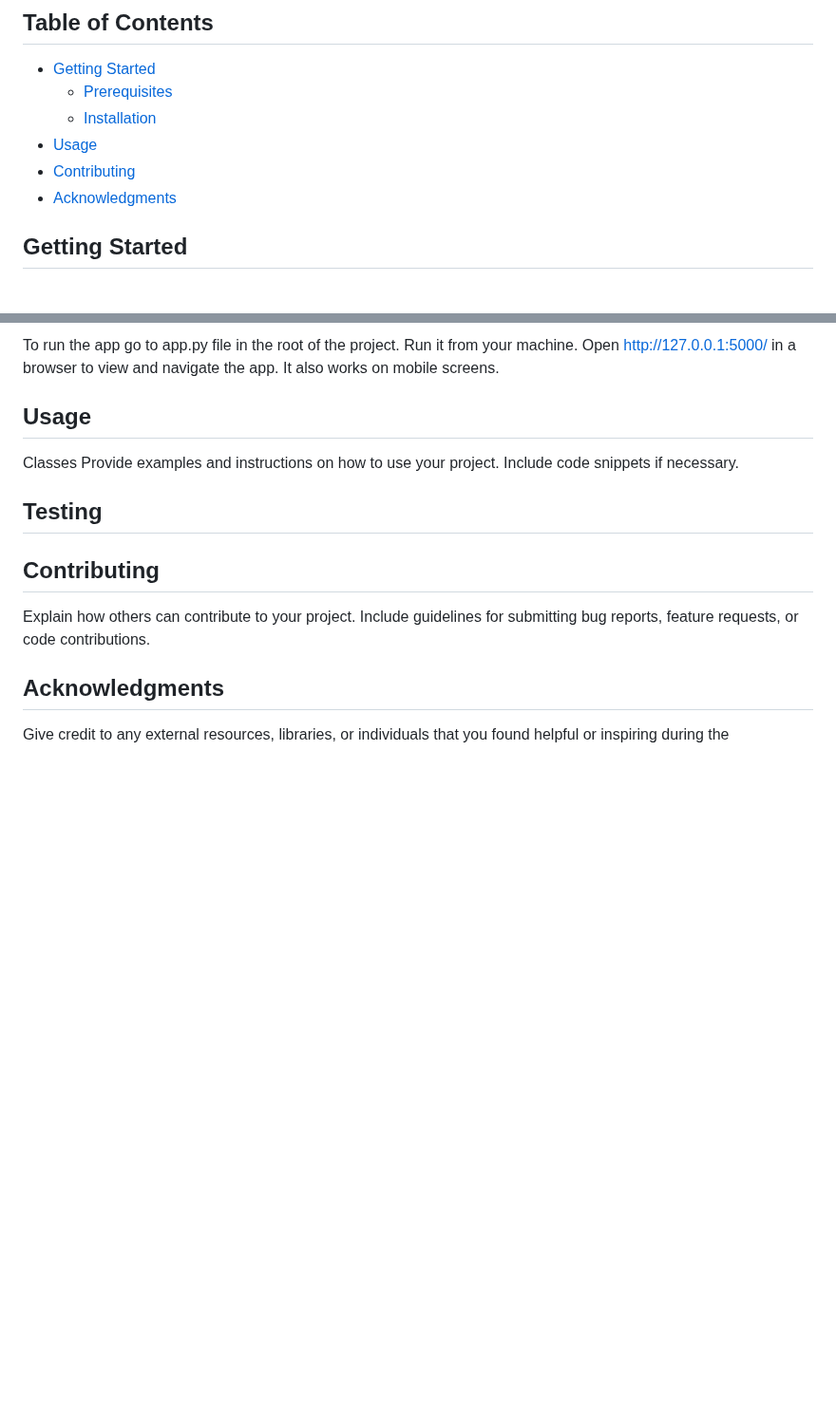
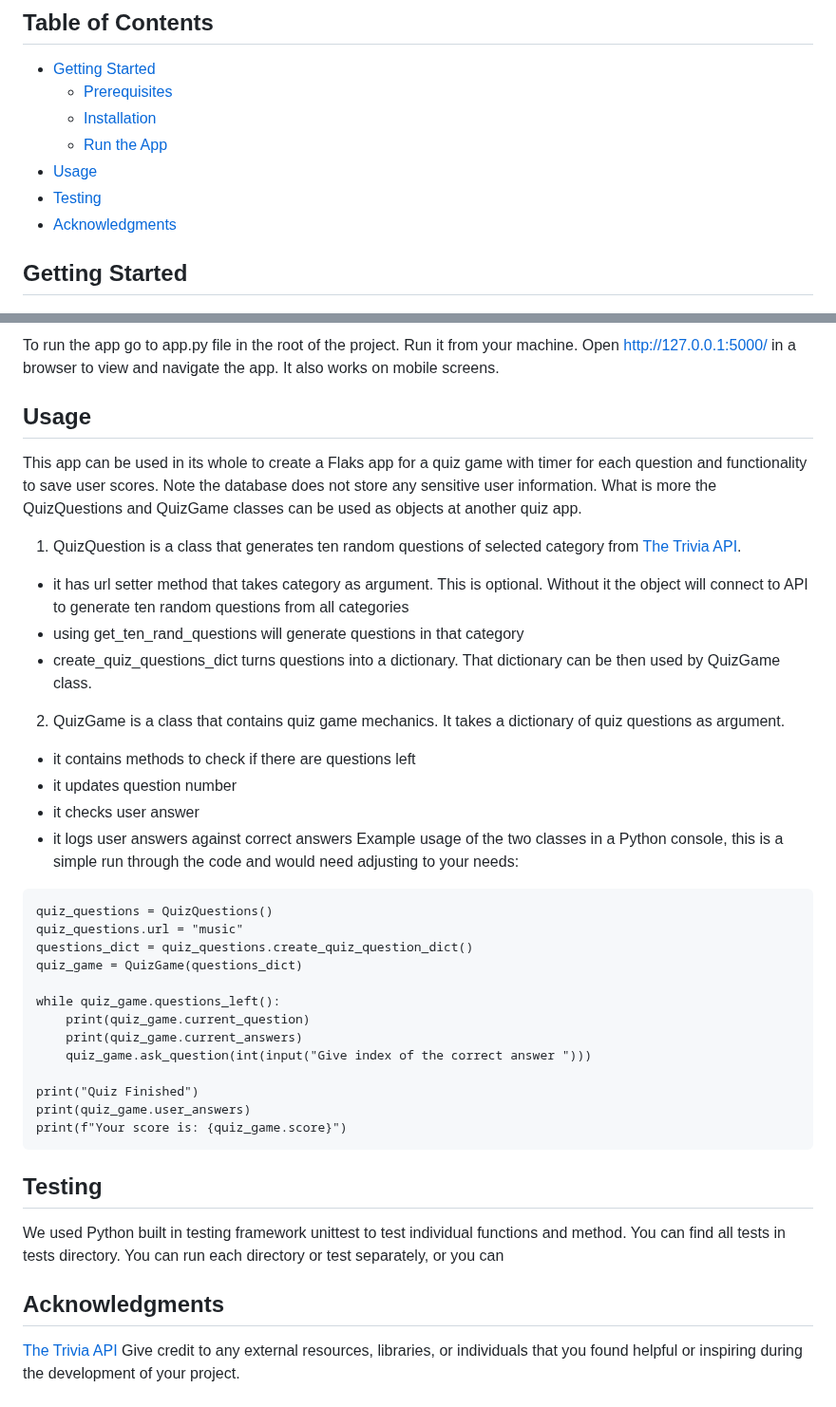
Before and after one commit to ak-run/lets-get-quizzical, a Markdown page: README.md, 2 parts joined by grey strips. Shown at 95% size. Rendered like a GitHub page; blank space fills up the shorter version.

Commit message:
descirbed usage

````diff
--- a/README.md
+++ b/README.md
@@ -7,8 +7,9 @@ Short description or tagline of your project.
 - [Getting Started](#getting-started)
   - [Prerequisites](#prerequisites)
   - [Installation](#installation)
+  - [Run the App](#run-the-app)
 - [Usage](#usage)
-- [Contributing](#contributing)
+- [Testing](#testing)
 - [Acknowledgments](#acknowledgments)
 
 ## Getting Started
@@ -62,15 +63,38 @@ Once you do that the app will be able to connect to your database.
 To run the app go to app.py file in the root of the project. Run it from your machine. Open http://127.0.0.1:5000/ in a browser to view and navigate the app. It also works on mobile screens.
 
 ## Usage
-Classes
-Provide examples and instructions on how to use your project. Include code snippets if necessary.
+This app can be used in its whole to create a Flaks app for a quiz game with timer for each question and functionality to save user scores. Note the database does not store any sensitive user information.
+What is more the QuizQuestions and QuizGame classes can be used as objects at another quiz app.
+1. QuizQuestion is a class that generates ten random questions of selected category from [The Trivia API](https://the-trivia-api.com/).
+- it has url setter method that takes category as argument. This is optional. Without it the object will connect to API to generate ten random questions from all categories
+- using get_ten_rand_questions will generate questions in that category
+- create_quiz_questions_dict turns questions into a dictionary. That dictionary can be then used by QuizGame class.
+2. QuizGame is a class that contains quiz game mechanics. It takes a dictionary of quiz questions as argument.
+- it contains methods to check if there are questions left
+- it updates question number
+- it checks user answer
+- it logs user answers against correct answers
+Example usage of the two classes in a Python console, this is a simple run through the code and would need adjusting to your needs:
+```
+quiz_questions = QuizQuestions()
+quiz_questions.url = "music"
+questions_dict = quiz_questions.create_quiz_question_dict()
+quiz_game = QuizGame(questions_dict)
+
+while quiz_game.questions_left():
+    print(quiz_game.current_question)
+    print(quiz_game.current_answers)
+    quiz_game.ask_question(int(input("Give index of the correct answer ")))
+
+print("Quiz Finished")
+print(quiz_game.user_answers)
+print(f"Your score is: {quiz_game.score}")
+```
 
 ## Testing
+We used Python built in testing framework unittest to test individual functions and method. You can find all tests in tests directory. You can run each directory or test separately, or you can
 
-## Contributing
-
-Explain how others can contribute to your project. Include guidelines for submitting bug reports, feature requests, or code contributions.
 
 ## Acknowledgments
-
+[The Trivia API](https://the-trivia-api.com/)
 Give credit to any external resources, libraries, or individuals that you found helpful or inspiring during the development of your project.
````
